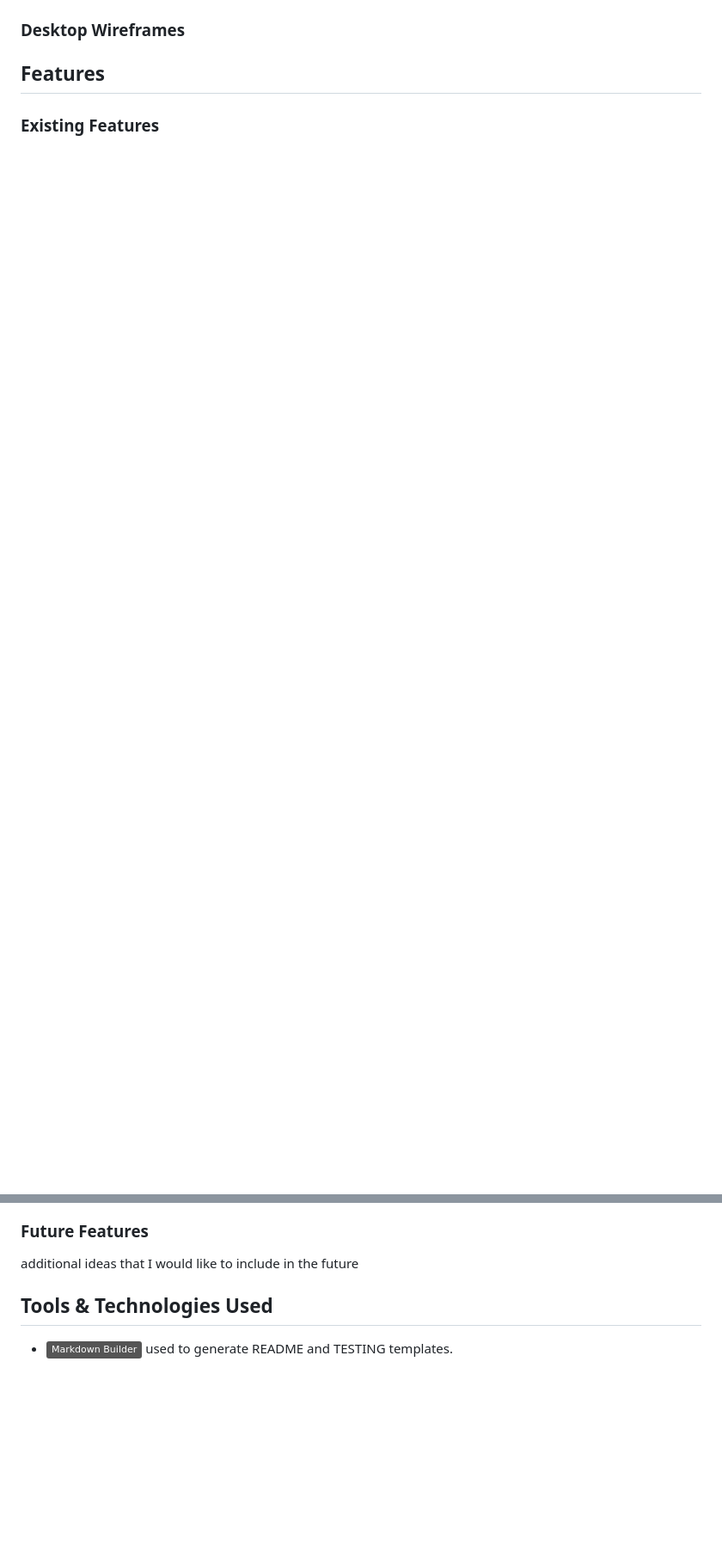
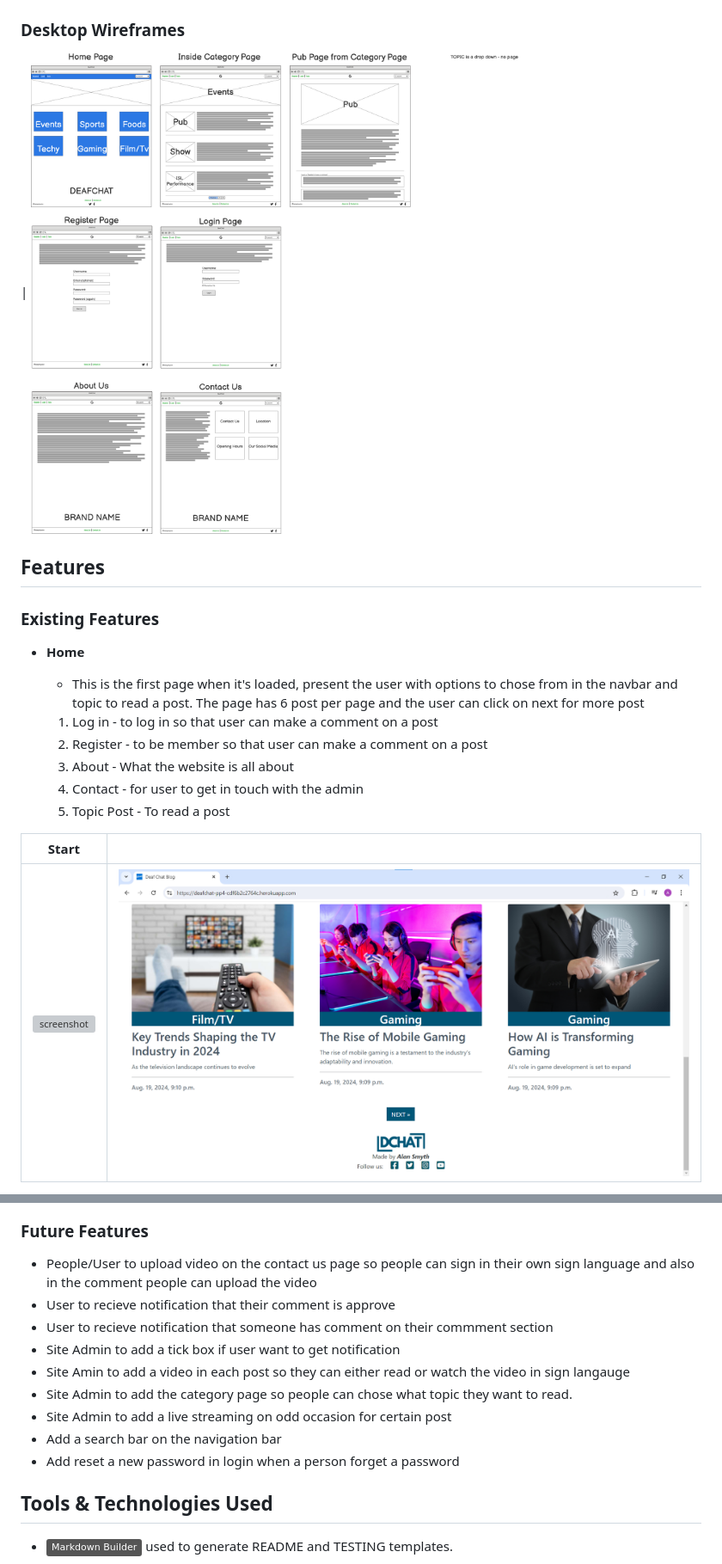
Before and after one commit to AlanSmythDeaf/deafchat, a Markdown page: README.md, 2 parts joined by grey strips. Shown: that part at 86% size. Drawn GitHub-style; pictures changed too: documentation/features/home_end.png (added), documentation/wireframe/website_viewing.png (added); badges without logos; blank space fills up the shorter version; grey boxes are pictures that could not be loaded.

Commit message:
Update some parts of readme and testingmd also add images

```diff
--- a/README.md
+++ b/README.md
@@ -66,4 +72,20 @@ Not yet
 ### Desktop Wireframes
+| ![screenshot](documentation/wireframe/website_viewing.png)
 
 ## Features
+
 ### Existing Features
+- **Home**
+
+    - This is the first page when it's loaded, present the user with options to chose from in the navbar and topic to read a post.
+      The page has 6 post per page and the user can click on next for more post
+    1) Log in - to log in so that user can make a comment on a post
+    2) Register - to be member so that user can make a comment on a post
+    3) About - What the website is all about
+    4) Contact - for user to get in touch with the admin
+    5) Topic Post - To read a post
+
+| Start|  |
+| --- | --- |
+| ![screenshot](documentation/browser/chrome_home.png) |  ![screenshot](documentation/features/home_end.png) |
+
@@ -70,5 +134,13 @@ Not yet
 ### Future Features
-additional ideas that I would like to include in the future
+-  People/User to upload video on the contact us page so people can sign in their own sign language and also in the comment people can upload the video
+- User to recieve notification that their comment is approve
+- User to recieve notification that someone has comment on their commment section
+- Site Admin to add a tick box if user want to get notification
+- Site Amin to add a video in each post so they can either read or watch the video in sign langauge
+- Site Admin to add the category page so people can chose what topic they want to read.
+- Site Admin to add a live streaming on odd occasion for certain post
+- Add a search bar on the navigation bar
+- Add reset a new password in login when a person forget a password
 
 ## Tools & Technologies Used
 
```
Also changed, not shown: other parts of README.md (+49 -17 lines), TESTING.md (+21 -49 lines), documentation/features/about_end.png (added), documentation/wireframe/mobile_view.png (added), documentation/wireframe/tablet_viewing.png (added).
